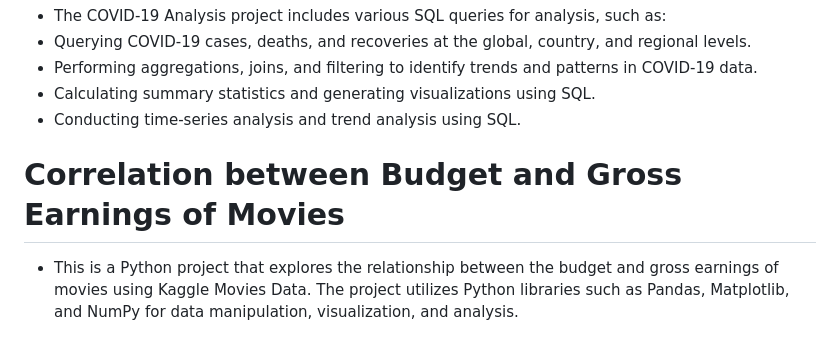
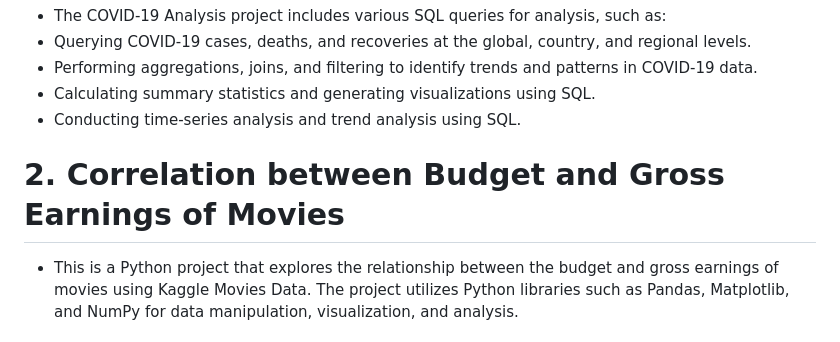
Before and after one commit to RamandeepBhatia-371/Portfolio-Projects, a Markdown page: README.md, the part around the change. GitHub-like rendering.

```diff
--- a/README.md
+++ b/README.md
@@ -24,7 +24,7 @@ The COVID-19 Analysis project aims to provide insights into the ongoing pandemic
 - Calculating summary statistics and generating visualizations using SQL.
 - Conducting time-series analysis and trend analysis using SQL.
 
-# Correlation between Budget and Gross Earnings of Movies
+# 2. Correlation between Budget and Gross Earnings of Movies
 - This is a Python project that explores the relationship between the budget and gross earnings of movies using Kaggle Movies Data. The project utilizes Python libraries such as Pandas, Matplotlib, and NumPy for data manipulation, visualization, and analysis.
 ## Project Description
 The main objective of this project is to analyze the correlation between the budget and gross earnings of movies using the Kaggle Movies Data. The dataset contains information about various movies, including their budgets, gross earnings, and other relevant details. The project includes the following steps:
```
